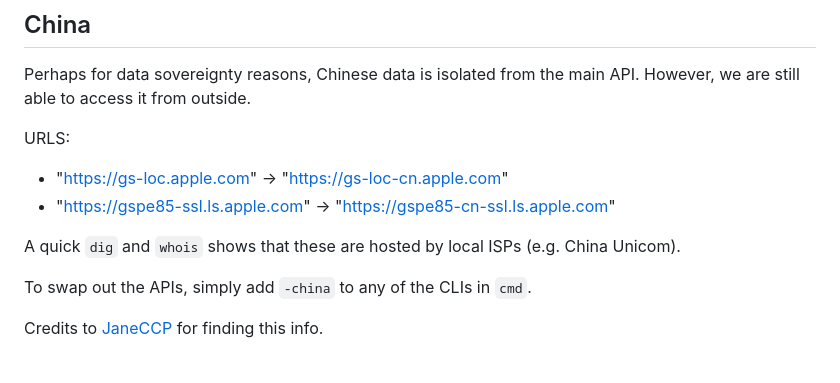
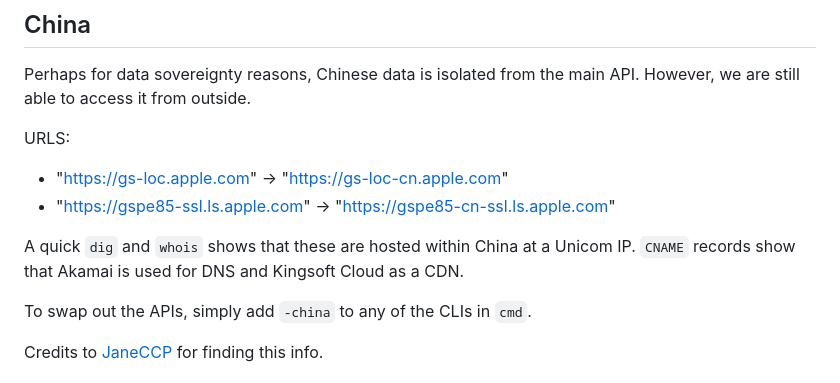
Before and after one commit to acheong08/apple-corelocation-experiments, a Markdown page: README.md, the part around the change. GitHub-like rendering.

```diff
--- a/README.md
+++ b/README.md
@@ -41,7 +41,7 @@ URLS:
 - "https://gs-loc.apple.com" -> "https://gs-loc-cn.apple.com"
 - "https://gspe85-ssl.ls.apple.com" -> "https://gspe85-cn-ssl.ls.apple.com"
 
-A quick `dig` and `whois` shows that these are hosted by local ISPs (e.g. China Unicom).
+A quick `dig` and `whois` shows that these are hosted within China at a Unicom IP. `CNAME` records show that Akamai is used for DNS and Kingsoft Cloud as a CDN.
 
 To swap out the APIs, simply add `-china` to any of the CLIs in `cmd`.
 
```
